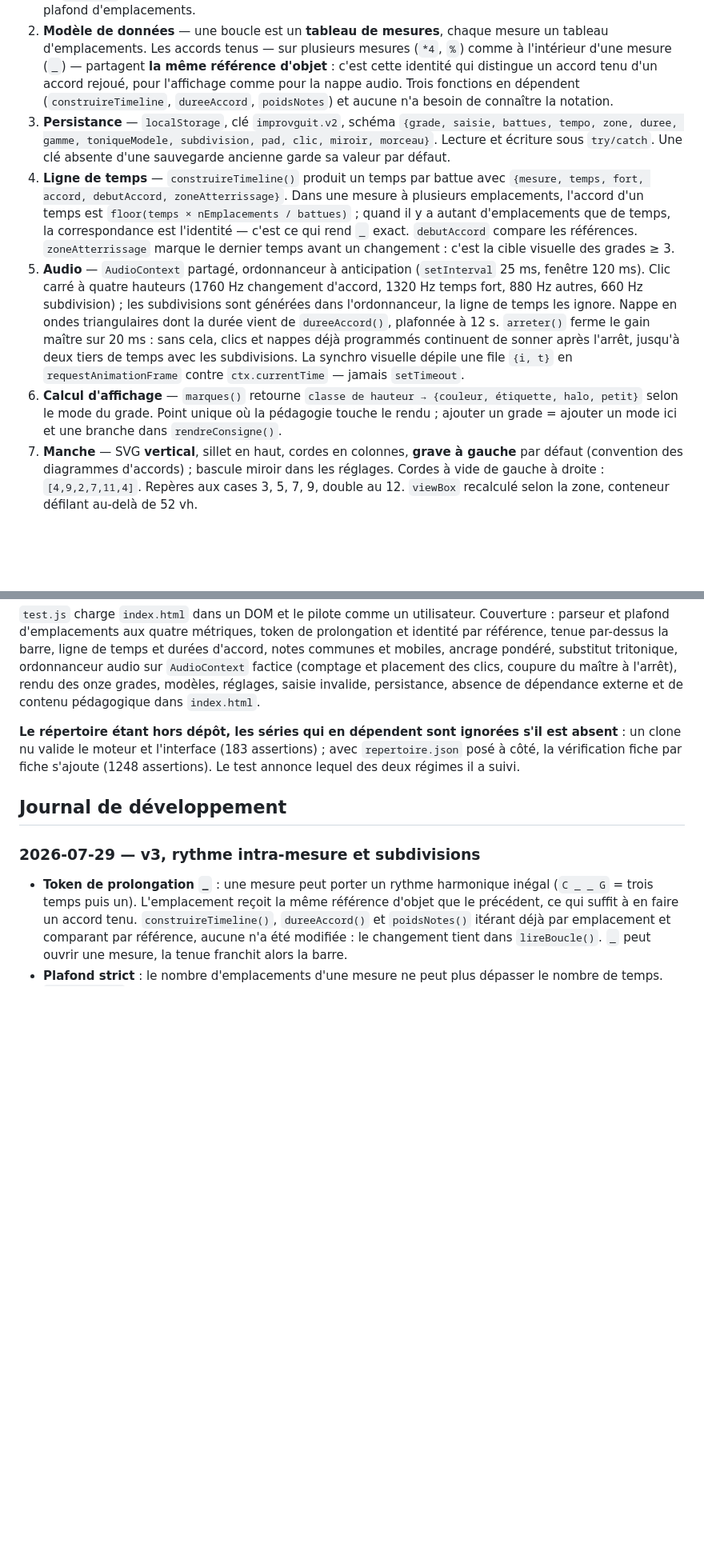
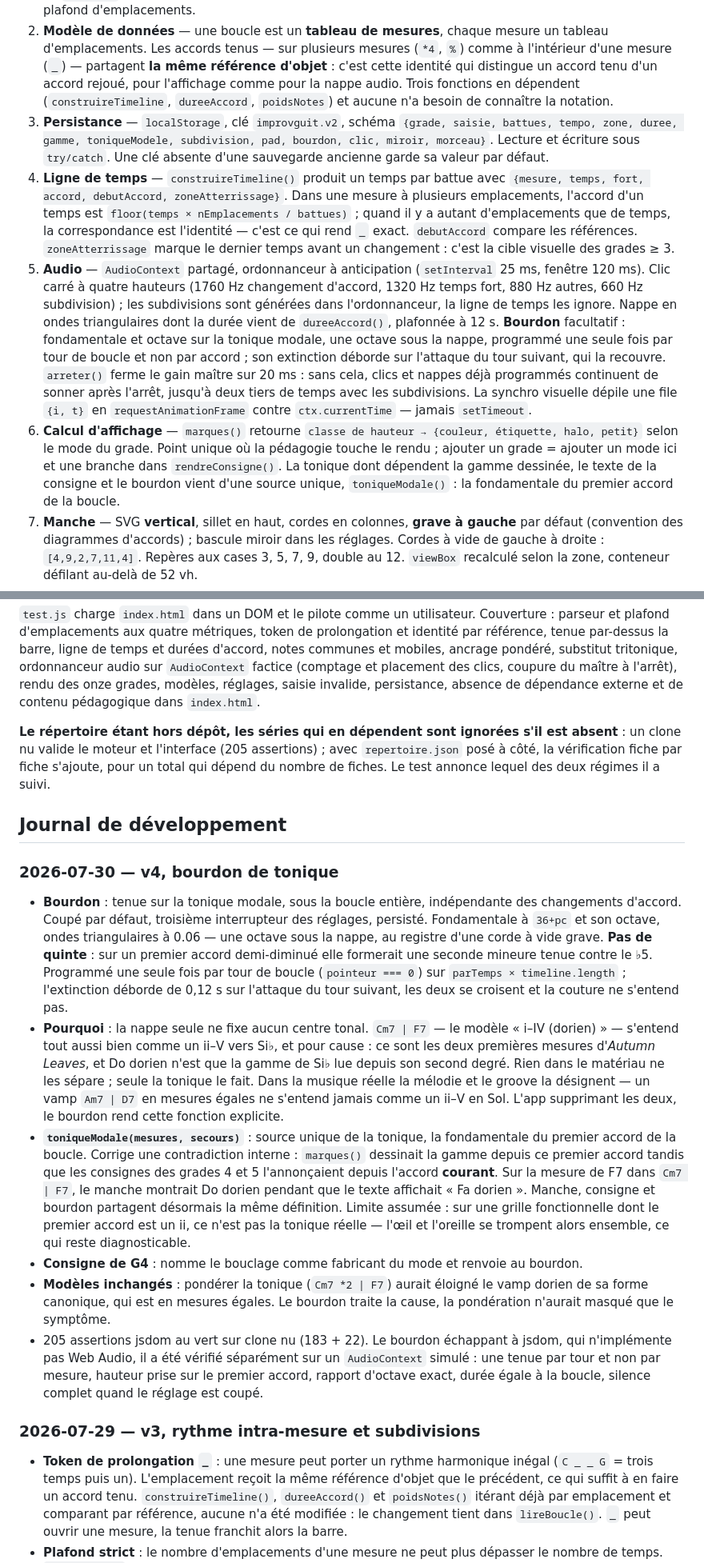
Before and after one commit to nmulongo-sys/improvguit, a Markdown page: README.md, 2 parts joined by grey strips. Shown at 80% size. Drawn GitHub-style; blank space fills up the shorter version.

Commit message:
Journal 2026-07-30 : v4, bourdon de tonique

```diff
--- a/README.md
+++ b/README.md
@@ -84,10 +84,10 @@ Fichier unique, sections numérotées dans le `<script>` :
 
 1. **Théorie** — `NOMS`/`FR`/`DEGRE` (12 classes de hauteur), table `QUALITES` (alias → intervalles), `ALIAS` trié par longueur décroissante pour apparier d'abord le suffixe le plus long. `lireAccord()` renvoie `{sym, pc, iv, notes}` ou `null`, avec un repli qui retire les parenthèses. `lireBoucle(texte, battues)` renvoie `{mesures}` ou `{erreur}` : jamais d'exception, toute saisie illisible remonte un message. Le second argument sert au plafond d'emplacements.
 2. **Modèle de données** — une boucle est un **tableau de mesures**, chaque mesure un tableau d'emplacements. Les accords tenus — sur plusieurs mesures (`*4`, `%`) comme à l'intérieur d'une mesure (`_`) — partagent **la même référence d'objet** : c'est cette identité qui distingue un accord tenu d'un accord rejoué, pour l'affichage comme pour la nappe audio. Trois fonctions en dépendent (`construireTimeline`, `dureeAccord`, `poidsNotes`) et aucune n'a besoin de connaître la notation.
-3. **Persistance** — `localStorage`, clé `improvguit.v2`, schéma `{grade, saisie, battues, tempo, zone, duree, gamme, toniqueModele, subdivision, pad, clic, miroir, morceau}`. Lecture et écriture sous `try/catch`. Une clé absente d'une sauvegarde ancienne garde sa valeur par défaut.
+3. **Persistance** — `localStorage`, clé `improvguit.v2`, schéma `{grade, saisie, battues, tempo, zone, duree, gamme, toniqueModele, subdivision, pad, bourdon, clic, miroir, morceau}`. Lecture et écriture sous `try/catch`. Une clé absente d'une sauvegarde ancienne garde sa valeur par défaut.
 4. **Ligne de temps** — `construireTimeline()` produit un temps par battue avec `{mesure, temps, fort, accord, debutAccord, zoneAtterrissage}`. Dans une mesure à plusieurs emplacements, l'accord d'un temps est `floor(temps × nEmplacements / battues)` ; quand il y a autant d'emplacements que de temps, la correspondance est l'identité — c'est ce qui rend `_` exact. `debutAccord` compare les références. `zoneAtterrissage` marque le dernier temps avant un changement : c'est la cible visuelle des grades ≥ 3.
-5. **Audio** — `AudioContext` partagé, ordonnanceur à anticipation (`setInterval` 25 ms, fenêtre 120 ms). Clic carré à quatre hauteurs (1760 Hz changement d'accord, 1320 Hz temps fort, 880 Hz autres, 660 Hz subdivision) ; les subdivisions sont générées dans l'ordonnanceur, la ligne de temps les ignore. Nappe en ondes triangulaires dont la durée vient de `dureeAccord()`, plafonnée à 12 s. `arreter()` ferme le gain maître sur 20 ms : sans cela, clics et nappes déjà programmés continuent de sonner après l'arrêt, jusqu'à deux tiers de temps avec les subdivisions. La synchro visuelle dépile une file `{i, t}` en `requestAnimationFrame` contre `ctx.currentTime` — jamais `setTimeout`.
-6. **Calcul d'affichage** — `marques()` retourne `classe de hauteur → {couleur, étiquette, halo, petit}` selon le mode du grade. Point unique où la pédagogie touche le rendu ; ajouter un grade = ajouter un mode ici et une branche dans `rendreConsigne()`.
+5. **Audio** — `AudioContext` partagé, ordonnanceur à anticipation (`setInterval` 25 ms, fenêtre 120 ms). Clic carré à quatre hauteurs (1760 Hz changement d'accord, 1320 Hz temps fort, 880 Hz autres, 660 Hz subdivision) ; les subdivisions sont générées dans l'ordonnanceur, la ligne de temps les ignore. Nappe en ondes triangulaires dont la durée vient de `dureeAccord()`, plafonnée à 12 s. **Bourdon** facultatif : fondamentale et octave sur la tonique modale, une octave sous la nappe, programmé une seule fois par tour de boucle et non par accord ; son extinction déborde sur l'attaque du tour suivant, qui la recouvre. `arreter()` ferme le gain maître sur 20 ms : sans cela, clics et nappes déjà programmés continuent de sonner après l'arrêt, jusqu'à deux tiers de temps avec les subdivisions. La synchro visuelle dépile une file `{i, t}` en `requestAnimationFrame` contre `ctx.currentTime` — jamais `setTimeout`.
+6. **Calcul d'affichage** — `marques()` retourne `classe de hauteur → {couleur, étiquette, halo, petit}` selon le mode du grade. Point unique où la pédagogie touche le rendu ; ajouter un grade = ajouter un mode ici et une branche dans `rendreConsigne()`. La tonique dont dépendent la gamme dessinée, le texte de la consigne et le bourdon vient d'une source unique, `toniqueModale()` : la fondamentale du premier accord de la boucle.
 7. **Manche** — SVG **vertical**, sillet en haut, cordes en colonnes, **grave à gauche** par défaut (convention des diagrammes d'accords) ; bascule miroir dans les réglages. Cordes à vide de gauche à droite : `[4,9,2,7,11,4]`. Repères aux cases 3, 5, 7, 9, double au 12. `viewBox` recalculé selon la zone, conteneur défilant au-delà de 52 vh.
 8. **Grille** — un bloc par mesure, une cellule par temps, défilement automatique sur la mesure courante (utile sur les formes de 32 mesures). Les symboles consécutifs identiques sont fusionnés : `C _ _ G` s'affiche « C G ».
 9. **Consigne** — texte généré depuis la boucle réelle, jamais codé en dur. G1 et G2 tirent une contrainte au sort, rejouable par `↺`.
@@ -109,9 +109,18 @@ npm test
 
 `test.js` charge `index.html` dans un DOM et le pilote comme un utilisateur. Couverture : parseur et plafond d'emplacements aux quatre métriques, token de prolongation et identité par référence, tenue par-dessus la barre, ligne de temps et durées d'accord, notes communes et mobiles, ancrage pondéré, substitut tritonique, ordonnanceur audio sur `AudioContext` factice (comptage et placement des clics, coupure du maître à l'arrêt), rendu des onze grades, modèles, réglages, saisie invalide, persistance, absence de dépendance externe et de contenu pédagogique dans `index.html`.
 
-**Le répertoire étant hors dépôt, les séries qui en dépendent sont ignorées s'il est absent** : un clone nu valide le moteur et l'interface (183 assertions) ; avec `repertoire.json` posé à côté, la vérification fiche par fiche s'ajoute (1248 assertions). Le test annonce lequel des deux régimes il a suivi.
+**Le répertoire étant hors dépôt, les séries qui en dépendent sont ignorées s'il est absent** : un clone nu valide le moteur et l'interface (205 assertions) ; avec `repertoire.json` posé à côté, la vérification fiche par fiche s'ajoute, pour un total qui dépend du nombre de fiches. Le test annonce lequel des deux régimes il a suivi.
 
 ## Journal de développement
+
+### 2026-07-30 — v4, bourdon de tonique
+
+- **Bourdon** : tenue sur la tonique modale, sous la boucle entière, indépendante des changements d'accord. Coupé par défaut, troisième interrupteur des réglages, persisté. Fondamentale à `36+pc` et son octave, ondes triangulaires à 0.06 — une octave sous la nappe, au registre d'une corde à vide grave. **Pas de quinte** : sur un premier accord demi-diminué elle formerait une seconde mineure tenue contre le ♭5. Programmé une seule fois par tour de boucle (`pointeur === 0`) sur `parTemps × timeline.length` ; l'extinction déborde de 0,12 s sur l'attaque du tour suivant, les deux se croisent et la couture ne s'entend pas.
+- **Pourquoi** : la nappe seule ne fixe aucun centre tonal. `Cm7 | F7` — le modèle « i–IV (dorien) » — s'entend tout aussi bien comme un ii–V vers Si♭, et pour cause : ce sont les deux premières mesures d'*Autumn Leaves*, et Do dorien n'est que la gamme de Si♭ lue depuis son second degré. Rien dans le matériau ne les sépare ; seule la tonique le fait. Dans la musique réelle la mélodie et le groove la désignent — un vamp `Am7 | D7` en mesures égales ne s'entend jamais comme un ii–V en Sol. L'app supprimant les deux, le bourdon rend cette fonction explicite.
+- **`toniqueModale(mesures, secours)`** : source unique de la tonique, la fondamentale du premier accord de la boucle. Corrige une contradiction interne : `marques()` dessinait la gamme depuis ce premier accord tandis que les consignes des grades 4 et 5 l'annonçaient depuis l'accord **courant**. Sur la mesure de F7 dans `Cm7 | F7`, le manche montrait Do dorien pendant que le texte affichait « Fa dorien ». Manche, consigne et bourdon partagent désormais la même définition. Limite assumée : sur une grille fonctionnelle dont le premier accord est un ii, ce n'est pas la tonique réelle — l'œil et l'oreille se trompent alors ensemble, ce qui reste diagnosticable.
+- **Consigne de G4** : nomme le bouclage comme fabricant du mode et renvoie au bourdon.
+- **Modèles inchangés** : pondérer la tonique (`Cm7 *2 | F7`) aurait éloigné le vamp dorien de sa forme canonique, qui est en mesures égales. Le bourdon traite la cause, la pondération n'aurait masqué que le symptôme.
+- 205 assertions jsdom au vert sur clone nu (183 + 22). Le bourdon échappant à jsdom, qui n'implémente pas Web Audio, il a été vérifié séparément sur un `AudioContext` simulé : une tenue par tour et non par mesure, hauteur prise sur le premier accord, rapport d'octave exact, durée égale à la boucle, silence complet quand le réglage est coupé.
 
 ### 2026-07-29 — v3, rythme intra-mesure et subdivisions
 
```
Also changed, not shown: other parts of README.md (+1 -1 lines).
